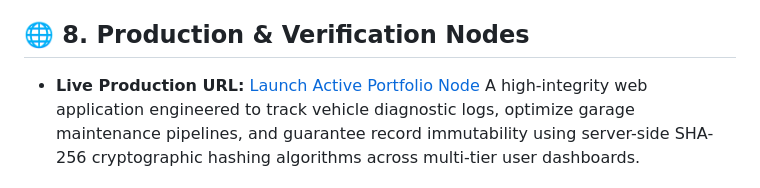
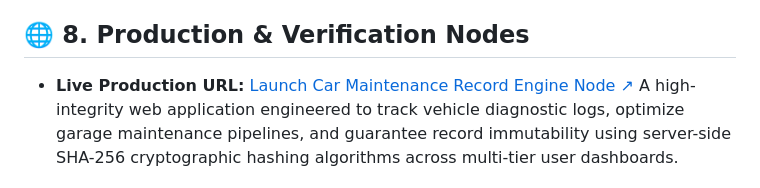
Before and after one commit to amirfaisal01/Amir-Faisal-Portfolio, a Markdown page: README.md, the part around the change. GitHub-like rendering.

```diff
--- a/README.md
+++ b/README.md
@@ -126,7 +126,7 @@ Once the terminal activates the listener node, launch your browser and navigate
 
 ## 🌐 8. Production & Verification Nodes
 
-- **Live Production URL:** [Launch Active Portfolio Node](https://077348.unisza.work/CarMaintenanceRecord/)
+- **Live Production URL:** [Launch Car Maintenance Record Engine Node ↗](https://077348.unisza.work/CarMaintenanceRecord/)
   A high-integrity web application engineered to track vehicle diagnostic logs, optimize garage maintenance pipelines, and guarantee record immutability using server-side SHA-256 cryptographic hashing algorithms across multi-tier user dashboards.
 
 - **Featured Live Project Node (TruHotel Architecture):** [Launch TruHotel Engine Node ↗](https://077348.unisza.work/truhotel/)
```
